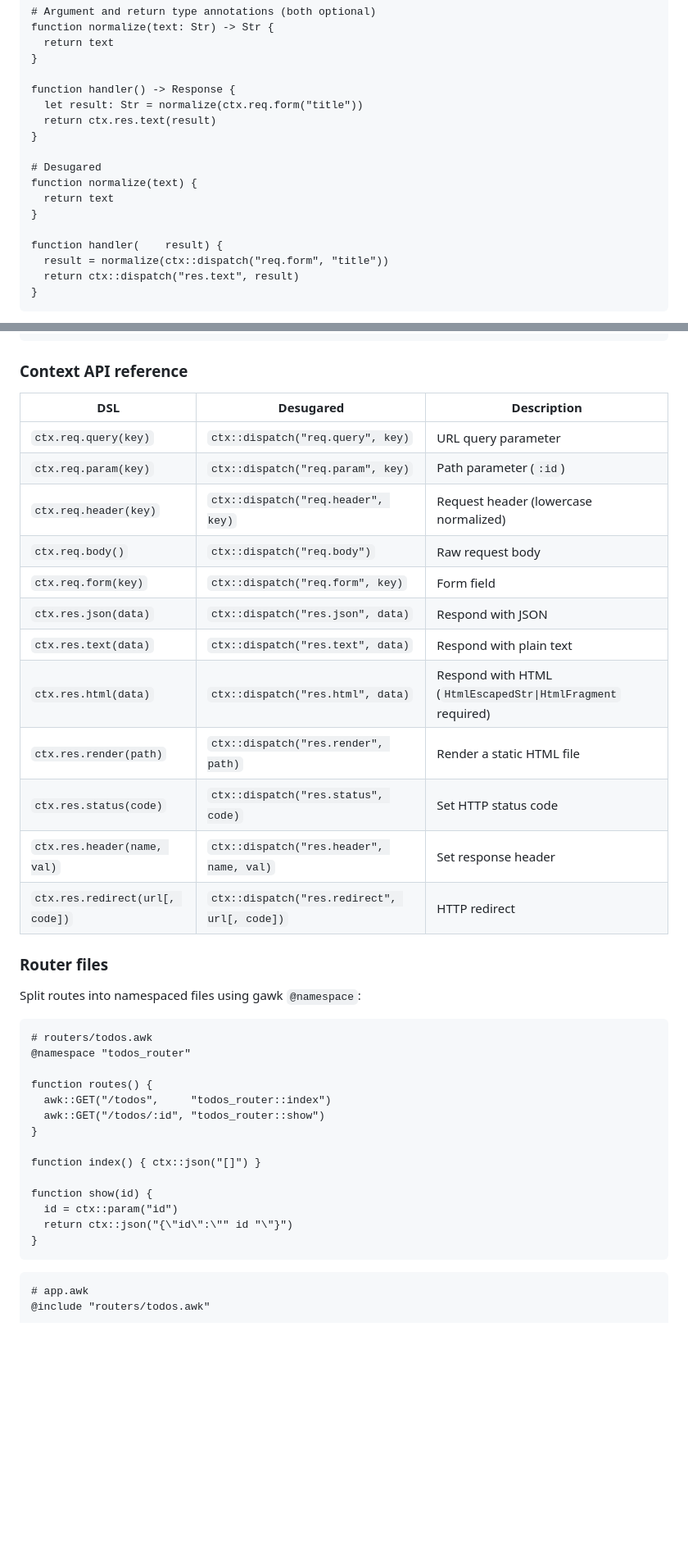
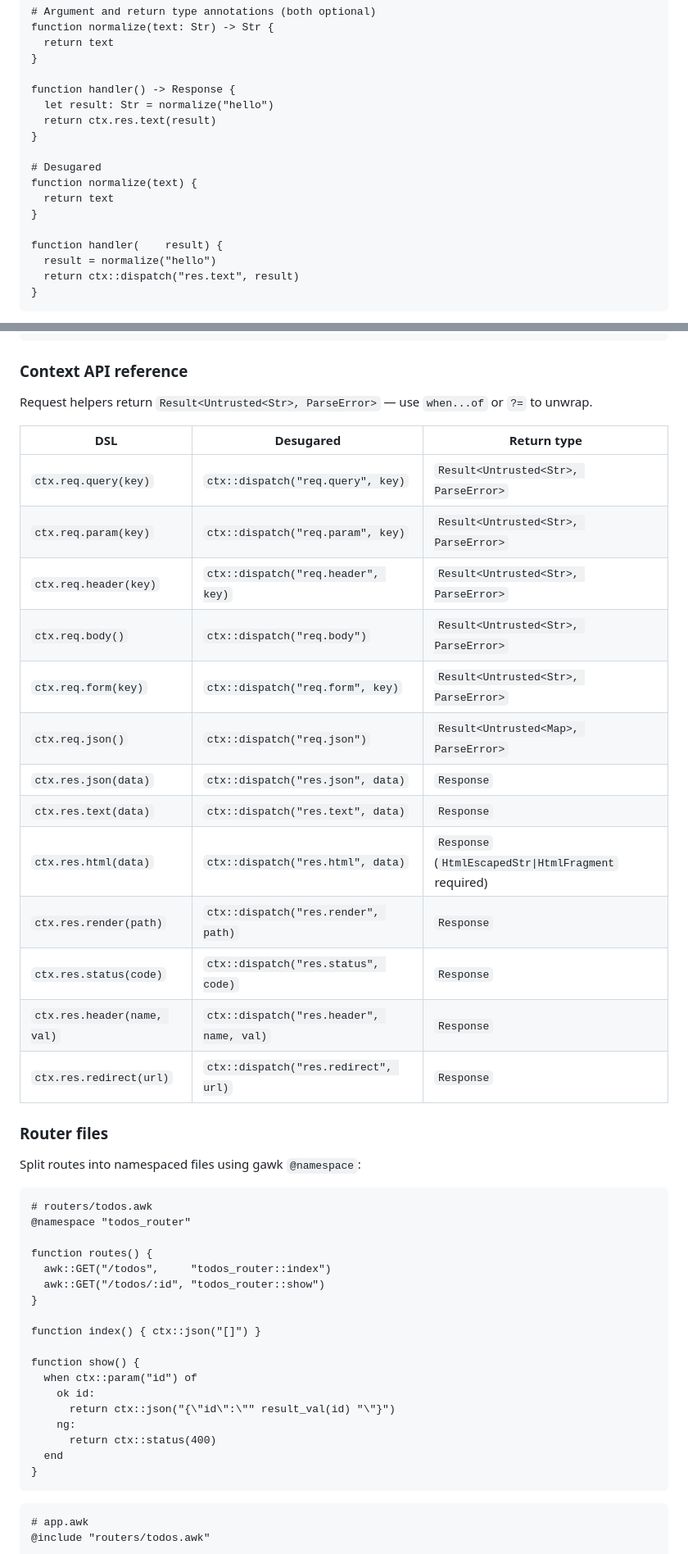
Before and after one commit to redpeacock78/H-awk, a Markdown page: README.md, 2 parts joined by grey strips. Shown at 82% size. Rendered like a GitHub page; blank space fills up the shorter version.

````diff
--- a/README.md
+++ b/README.md
@@ -188,7 +190,7 @@ function normalize(text: Str) -> Str {
 }
 
 function handler() -> Response {
-  let result: Str = normalize(ctx.req.form("title"))
+  let result: Str = normalize("hello")
   return ctx.res.text(result)
 }
 
@@ -198,7 +200,7 @@ function normalize(text) {
 }
 
 function handler(    result) {
-  result = normalize(ctx::dispatch("req.form", "title"))
+  result = normalize("hello")
   return ctx::dispatch("res.text", result)
 }
 ```
@@ -506,20 +645,23 @@ hawk::all(ps, "handler")
 
 ### Context API reference
 
-| DSL | Desugared | Description |
+Request helpers return `Result<Untrusted<Str>, ParseError>` — use `when...of` or `?=` to unwrap.
+
+| DSL | Desugared | Return type |
 |---|---|---|
-| `ctx.req.query(key)` | `ctx::dispatch("req.query", key)` | URL query parameter |
-| `ctx.req.param(key)` | `ctx::dispatch("req.param", key)` | Path parameter (`:id`) |
-| `ctx.req.header(key)` | `ctx::dispatch("req.header", key)` | Request header (lowercase normalized) |
-| `ctx.req.body()` | `ctx::dispatch("req.body")` | Raw request body |
-| `ctx.req.form(key)` | `ctx::dispatch("req.form", key)` | Form field |
-| `ctx.res.json(data)` | `ctx::dispatch("res.json", data)` | Respond with JSON |
-| `ctx.res.text(data)` | `ctx::dispatch("res.text", data)` | Respond with plain text |
-| `ctx.res.html(data)` | `ctx::dispatch("res.html", data)` | Respond with HTML (`HtmlEscapedStr\|HtmlFragment` required) |
-| `ctx.res.render(path)` | `ctx::dispatch("res.render", path)` | Render a static HTML file |
-| `ctx.res.status(code)` | `ctx::dispatch("res.status", code)` | Set HTTP status code |
-| `ctx.res.header(name, val)` | `ctx::dispatch("res.header", name, val)` | Set response header |
-| `ctx.res.redirect(url[, code])` | `ctx::dispatch("res.redirect", url[, code])` | HTTP redirect |
+| `ctx.req.query(key)` | `ctx::dispatch("req.query", key)` | `Result<Untrusted<Str>, ParseError>` |
+| `ctx.req.param(key)` | `ctx::dispatch("req.param", key)` | `Result<Untrusted<Str>, ParseError>` |
+| `ctx.req.header(key)` | `ctx::dispatch("req.header", key)` | `Result<Untrusted<Str>, ParseError>` |
+| `ctx.req.body()` | `ctx::dispatch("req.body")` | `Result<Untrusted<Str>, ParseError>` |
+| `ctx.req.form(key)` | `ctx::dispatch("req.form", key)` | `Result<Untrusted<Str>, ParseError>` |
+| `ctx.req.json()` | `ctx::dispatch("req.json")` | `Result<Untrusted<Map>, ParseError>` |
+| `ctx.res.json(data)` | `ctx::dispatch("res.json", data)` | `Response` |
+| `ctx.res.text(data)` | `ctx::dispatch("res.text", data)` | `Response` |
+| `ctx.res.html(data)` | `ctx::dispatch("res.html", data)` | `Response` (`HtmlEscapedStr\|HtmlFragment` required) |
+| `ctx.res.render(path)` | `ctx::dispatch("res.render", path)` | `Response` |
+| `ctx.res.status(code)` | `ctx::dispatch("res.status", code)` | `Response` |
+| `ctx.res.header(name, val)` | `ctx::dispatch("res.header", name, val)` | `Response` |
+| `ctx.res.redirect(url)` | `ctx::dispatch("res.redirect", url)` | `Response` |
 
 ### Router files
 
@@ -536,9 +678,13 @@ function routes() {
 
 function index() { ctx::json("[]") }
 
-function show(id) {
-  id = ctx::param("id")
-  return ctx::json("{\"id\":\"" id "\"}")
+function show() {
+  when ctx::param("id") of
+    ok id:
+      return ctx::json("{\"id\":\"" result_val(id) "\"}")
+    ng:
+      return ctx::status(400)
+  end
 }
 ```
 
````
Also changed, not shown: other parts of README.md (+227 -88 lines).
